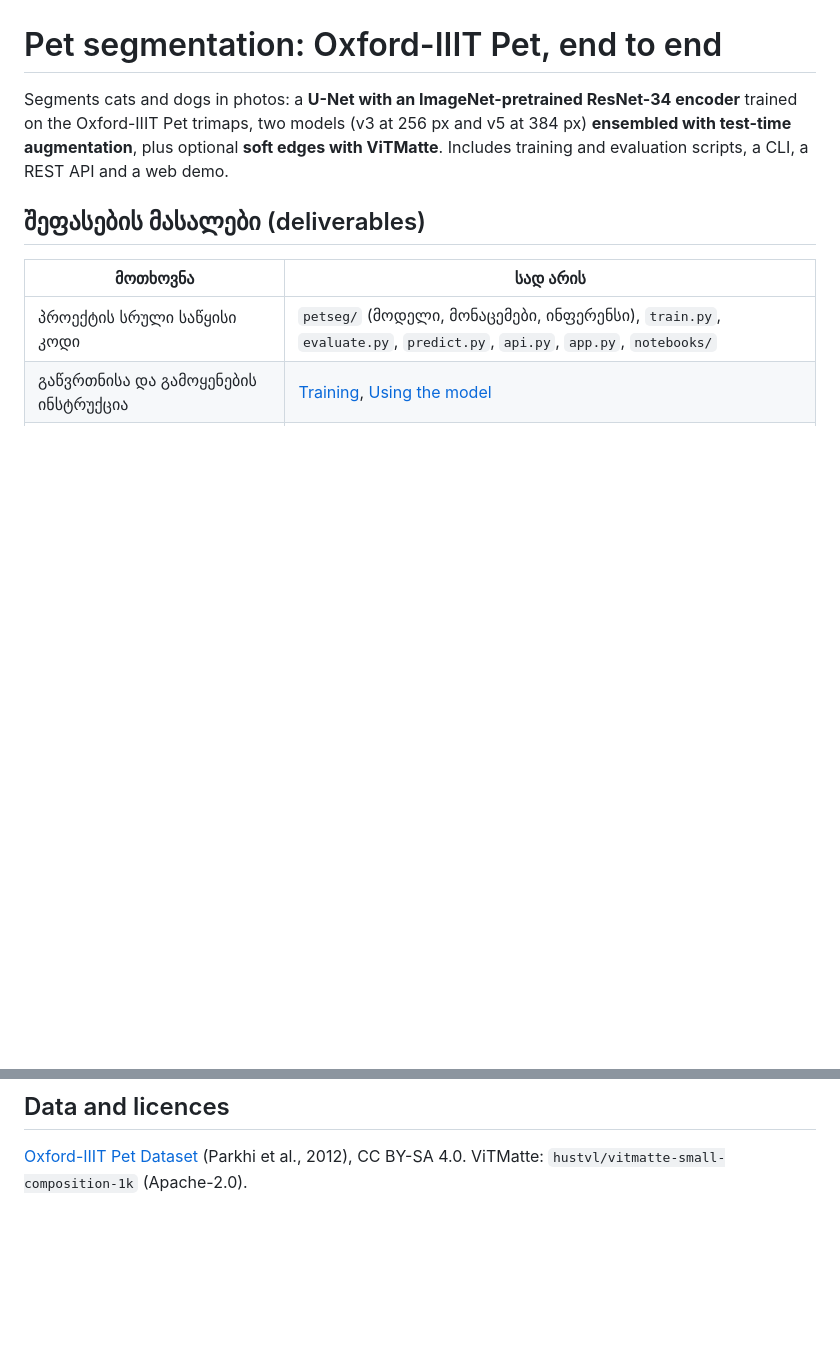
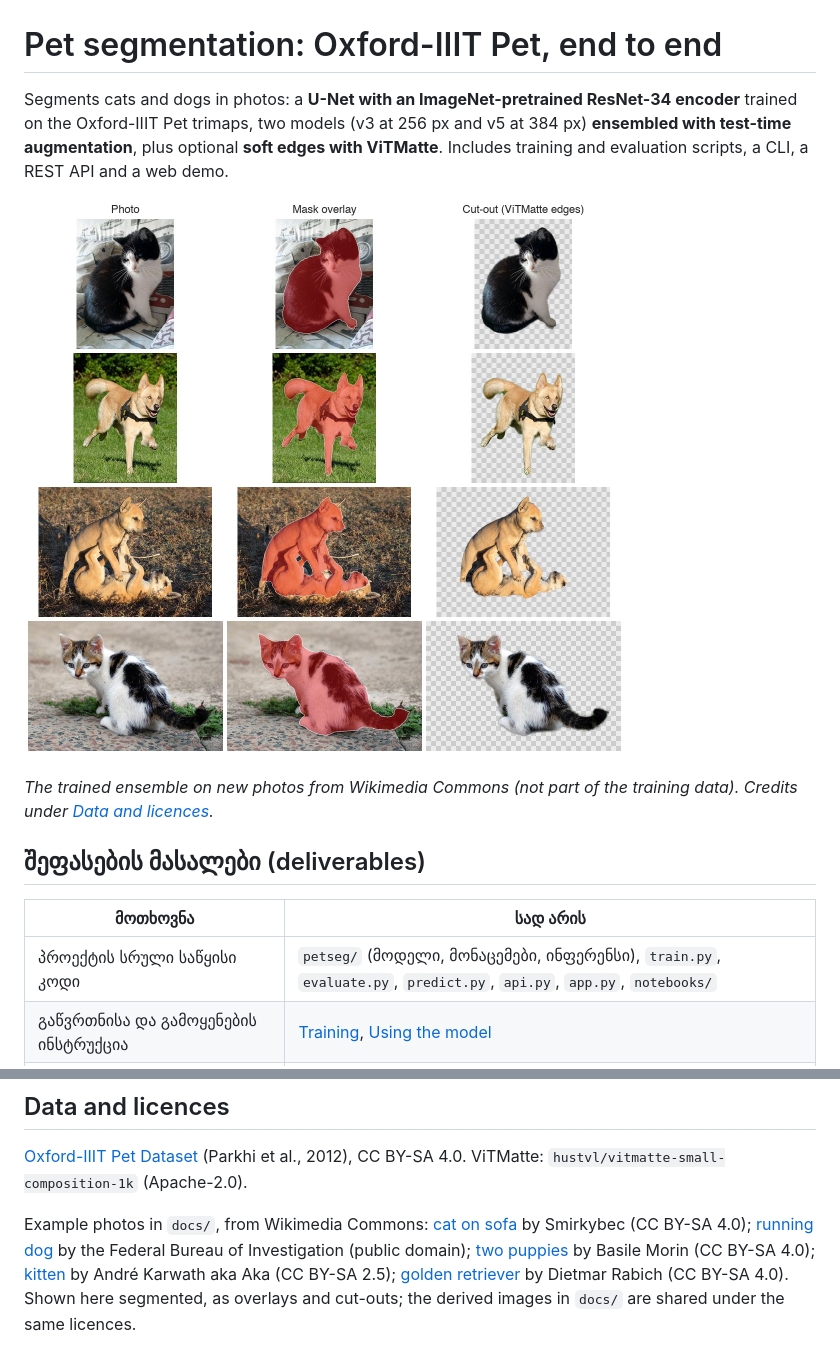
Before and after one commit to tsilagava/photo_segmentation, a Markdown page: README.md, 2 parts joined by grey strips. Drawn GitHub-style; pictures changed too: docs/examples.jpg (added); blank space fills up the shorter version.

```diff
--- a/README.md
+++ b/README.md
@@ -4,6 +4,9 @@ Segments cats and dogs in photos: a **U-Net with an ImageNet-pretrained ResNet-3
 Oxford-IIIT Pet trimaps, two models (v3 at 256 px and v5 at 384 px) **ensembled with test-time augmentation**,
 plus optional **soft edges with ViTMatte**. Includes training and evaluation scripts, a CLI, a REST API and a web demo.
 
+![Results on new photos: photo, mask overlay, cut-out](docs/examples.jpg)
+
+*The trained ensemble on new photos from Wikimedia Commons (not part of the training data). Credits under [Data and licences](#data-and-licences).*
 
 ## შეფასების მასალები (deliverables)
 
@@ -245,3 +260,11 @@ pip install pytest httpx && pytest
 
 [Oxford-IIIT Pet Dataset](https://www.robots.ox.ac.uk/~vgg/data/pets/) (Parkhi et al., 2012), CC BY-SA 4.0.
 ViTMatte: `hustvl/vitmatte-small-composition-1k` (Apache-2.0).
+
+Example photos in `docs/`, from Wikimedia Commons:
+[cat on sofa](https://commons.wikimedia.org/wiki/File:Female_cat_sitting_down_on_sofa.jpg) by Smirkybec (CC BY-SA 4.0);
+[running dog](https://commons.wikimedia.org/wiki/File:FBI_dog_dolce_running.jpg) by the Federal Bureau of Investigation (public domain);
+[two puppies](https://commons.wikimedia.org/wiki/File:Two_puppies_playing_together_one_standing_over_the_other_at_golden_hour_in_Don_Det_Laos.jpg) by Basile Morin (CC BY-SA 4.0);
+[kitten](https://commons.wikimedia.org/wiki/File:Six_weeks_old_cat_%28aka%29.jpg) by André Karwath aka Aka (CC BY-SA 2.5);
+[golden retriever](https://commons.wikimedia.org/wiki/File:D%C3%BClmen,_Hausd%C3%BClmen,_Golden_Retriever_--_2022_--_5945.jpg) by Dietmar Rabich (CC BY-SA 4.0).
+Shown here segmented, as overlays and cut-outs; the derived images in `docs/` are shared under the same licences.
```
Also changed, not shown: other parts of README.md (+13 -1 lines), docs/demo.jpg (added), docs/vitmatte.jpg (added).
